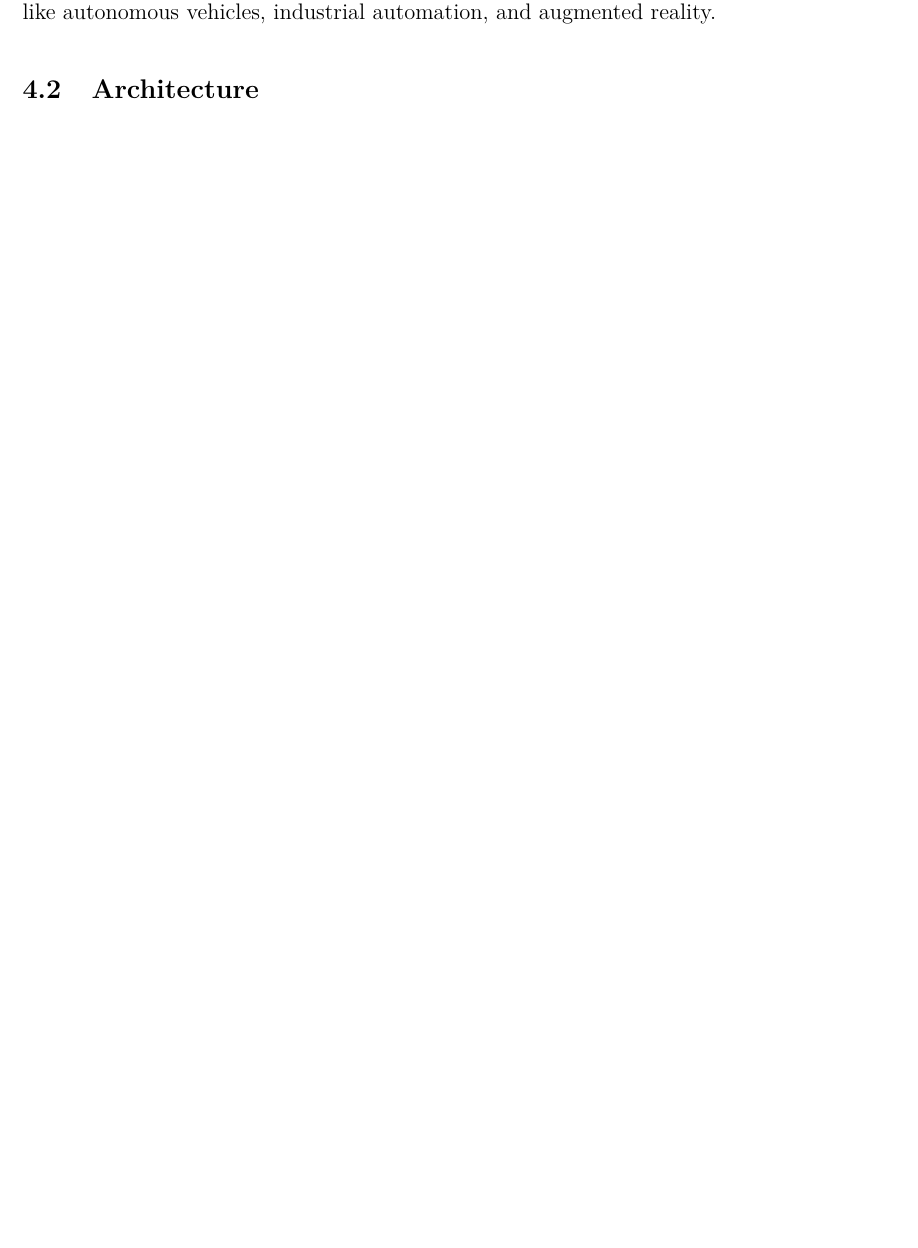
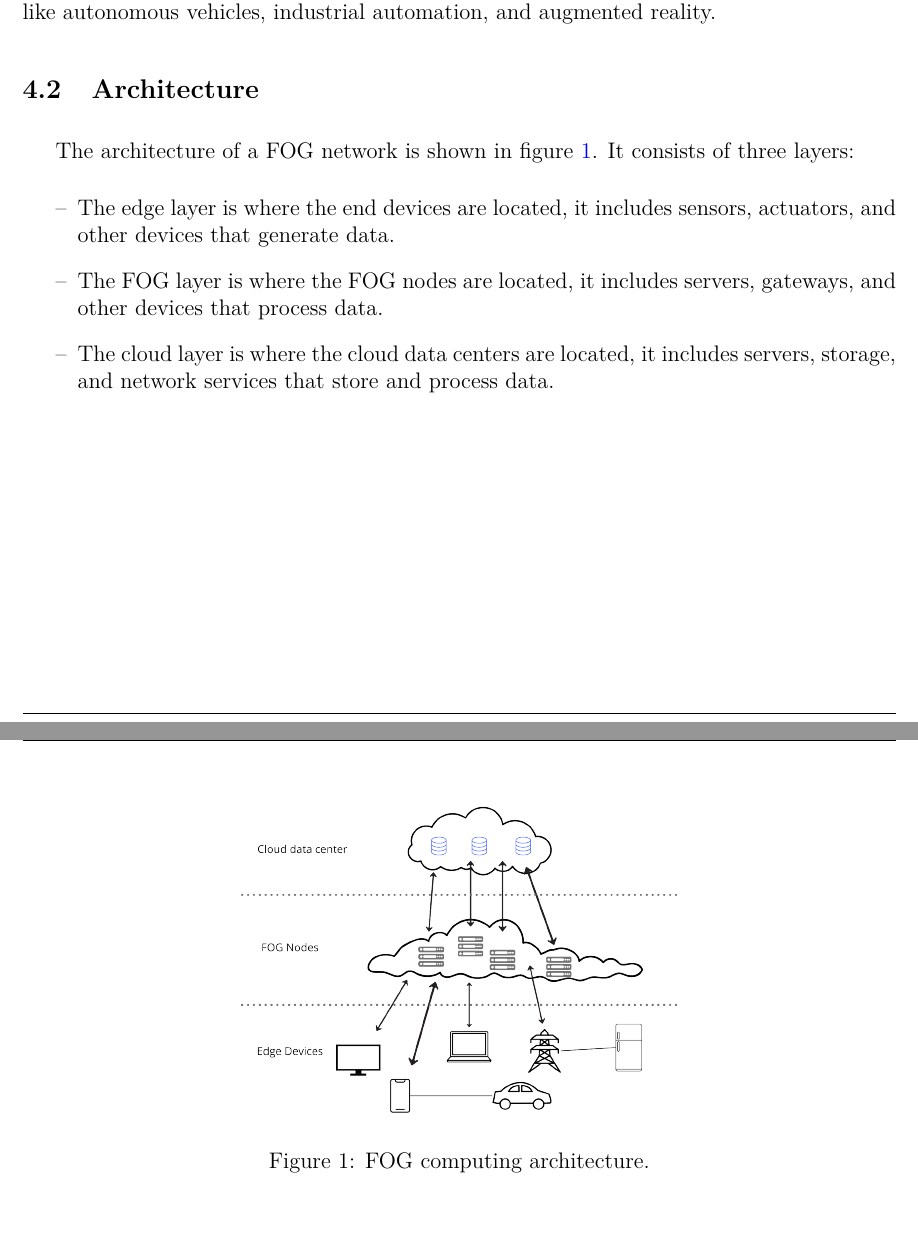
Before and after one commit to YamatoFr/FOG_computing_tasks_scheduling, a LaTeX thesis (report/rapport_para.tex, which reads report/realisation.tex): part of page 9 of 17 before the commit and two parts of pages 9 and 10 of 19 after it, the two joined at a grey line, cut so that both start at the same text, the shorter picture padded with empty space. Compiled offline with pdfLaTeX.

Commit message:
small progress on report

```diff
--- a/report/realisation.tex
+++ b/report/realisation.tex
@@ -107,6 +107,23 @@ reality.
 
 \section{Architecture}
 \label{sec:fog-architecture}
+
+The architecture of a FOG network is shown in figure \ref{fig:fog-architecture}. It consists of three layers:
+\begin{itemize}
+	\item The edge layer is where the end devices are located, it includes sensors, actuators, and other devices that
+	      generate data.
+	\item The FOG layer is where the FOG nodes are located, it includes servers, gateways, and other devices that
+	      process data.
+	\item The cloud layer is where the cloud data centers are located, it includes servers, storage, and network
+	      services that store and process data.
+\end{itemize}
+
+\begin{figure}[H]
+	\centering
+	\includegraphics[width=0.70\textwidth]{../images/FOG_network_ink.png}
+	\caption{FOG computing architecture.}
+	\label{fig:fog-architecture}
+\end{figure}
 
 \chapter{Offloading using Fuzzy logic}
 \label{chap:fuzzy}
```
Also changed, not shown: images/FOG_network.svg (added), images/FOG_network_ink.png (added), report/rapport_para.pdf, report/realisation.tex (4 more changed lines).
